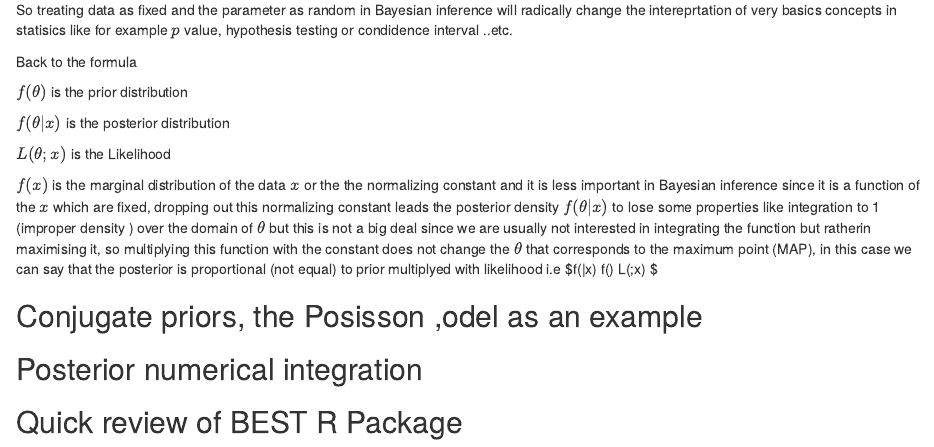
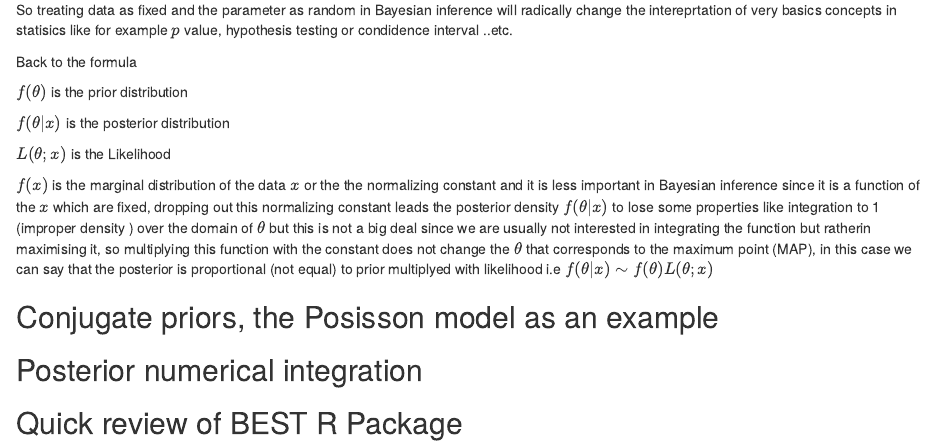
Before and after one commit to BahgatN/bayesstat, an R Markdown document (tex.rmd): the page in a window 1100 px wide, from 550 px down. Rendered offline with R 4.5, knitr and Pandoc, with nearby package versions.

Commit message:
Posisson model

```diff
--- a/tex.rmd
+++ b/tex.rmd
@@ -37,9 +37,9 @@ $f(\theta|x)$ is the posterior distribution
 $L(\theta;x)$ is the Likelihood
 
 \newline
-$f(x)$ is the marginal distribution of the data $x$ or the the normalizing constant and it is less important in Bayesian inference since it is a function of the $x$ which are fixed, dropping out this  normalizing constant leads the posterior density $f(\theta|x)$ to lose some properties like integration to 1 (improper density ) over the domain of $\theta$ but this is not a big deal since we are usually not interested in integrating the function but ratherin maximising it, so multiplying this function with the constant does not change the $\theta$ that corresponds to the maximum point (MAP), in this case we can say that the posterior is proportional (not equal) to prior multiplyed with likelihood i.e $f(\theta|x) \sim f(\theta) L(\theta;x) $
+$f(x)$ is the marginal distribution of the data $x$ or the the normalizing constant and it is less important in Bayesian inference since it is a function of the $x$ which are fixed, dropping out this  normalizing constant leads the posterior density $f(\theta|x)$ to lose some properties like integration to 1 (improper density ) over the domain of $\theta$ but this is not a big deal since we are usually not interested in integrating the function but ratherin maximising it, so multiplying this function with the constant does not change the $\theta$ that corresponds to the maximum point (MAP), in this case we can say that the posterior is proportional (not equal) to prior multiplyed with likelihood i.e $f(\theta|x) \sim f(\theta) L(\theta;x)$
 
-## Conjugate priors, the Posisson ,odel as an example
+## Conjugate priors, the Posisson model as an example
 
 ## Posterior numerical integration
 
```
